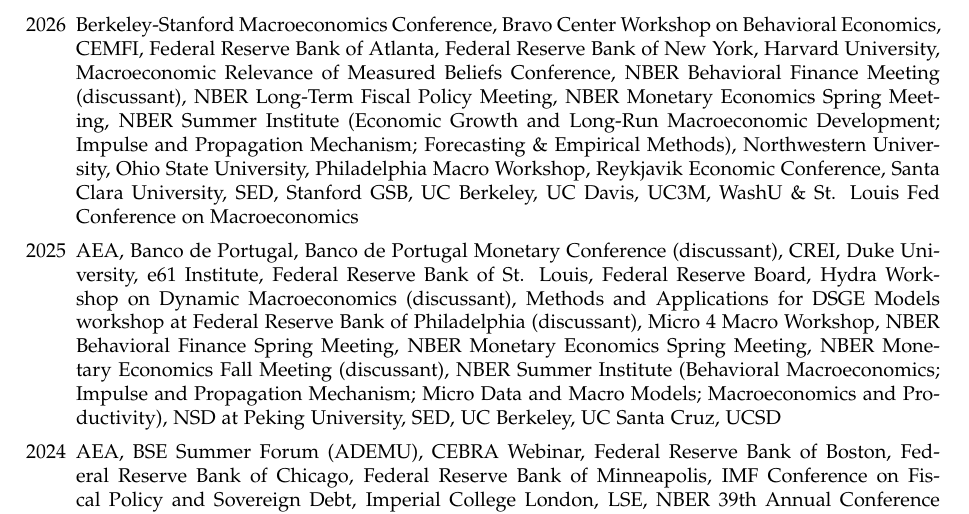
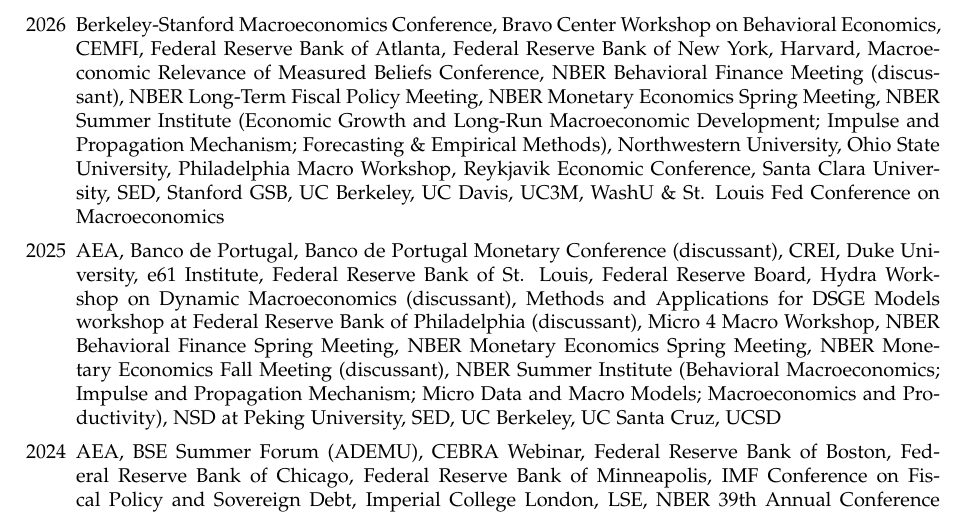
Before and after one commit to lianchen/website, a LaTeX CV (CV/cv.tex): part of page 3 of 5, cut so that both start at the same text. Compiled offline with pdfLaTeX.

Commit message:
Shorten Harvard name in 2026 CV seminars

```diff
--- a/CV/cv.tex
+++ b/CV/cv.tex
@@ -177,7 +177,7 @@
 
 \item [2026]
 \begin{list2}
-\item[] Berkeley-Stanford Macroeconomics Conference, Bravo Center Workshop on Behavioral Economics, CEMFI, Federal Reserve Bank of Atlanta, Federal Reserve Bank of New York, Harvard University, Macroeconomic Relevance of Measured Beliefs Conference, NBER Behavioral Finance Meeting (discussant), NBER Long-Term Fiscal Policy Meeting, NBER Monetary Economics Spring Meeting, NBER Summer Institute (Economic Growth and Long-Run Macroeconomic Development; Impulse and Propagation Mechanism; Forecasting \& Empirical Methods), Northwestern University, Ohio State University, Philadelphia Macro Workshop, Reykjavik Economic Conference, Santa Clara University, SED, Stanford GSB, UC Berkeley, UC Davis, UC3M, WashU \& St. Louis Fed Conference on Macroeconomics
+\item[] Berkeley-Stanford Macroeconomics Conference, Bravo Center Workshop on Behavioral Economics, CEMFI, Federal Reserve Bank of Atlanta, Federal Reserve Bank of New York, Harvard, Macroeconomic Relevance of Measured Beliefs Conference, NBER Behavioral Finance Meeting (discussant), NBER Long-Term Fiscal Policy Meeting, NBER Monetary Economics Spring Meeting, NBER Summer Institute (Economic Growth and Long-Run Macroeconomic Development; Impulse and Propagation Mechanism; Forecasting \& Empirical Methods), Northwestern University, Ohio State University, Philadelphia Macro Workshop, Reykjavik Economic Conference, Santa Clara University, SED, Stanford GSB, UC Berkeley, UC Davis, UC3M, WashU \& St. Louis Fed Conference on Macroeconomics
 \end{list2}
 
 \item[2025]
```
Also changed, not shown: CV/cv.pdf.
